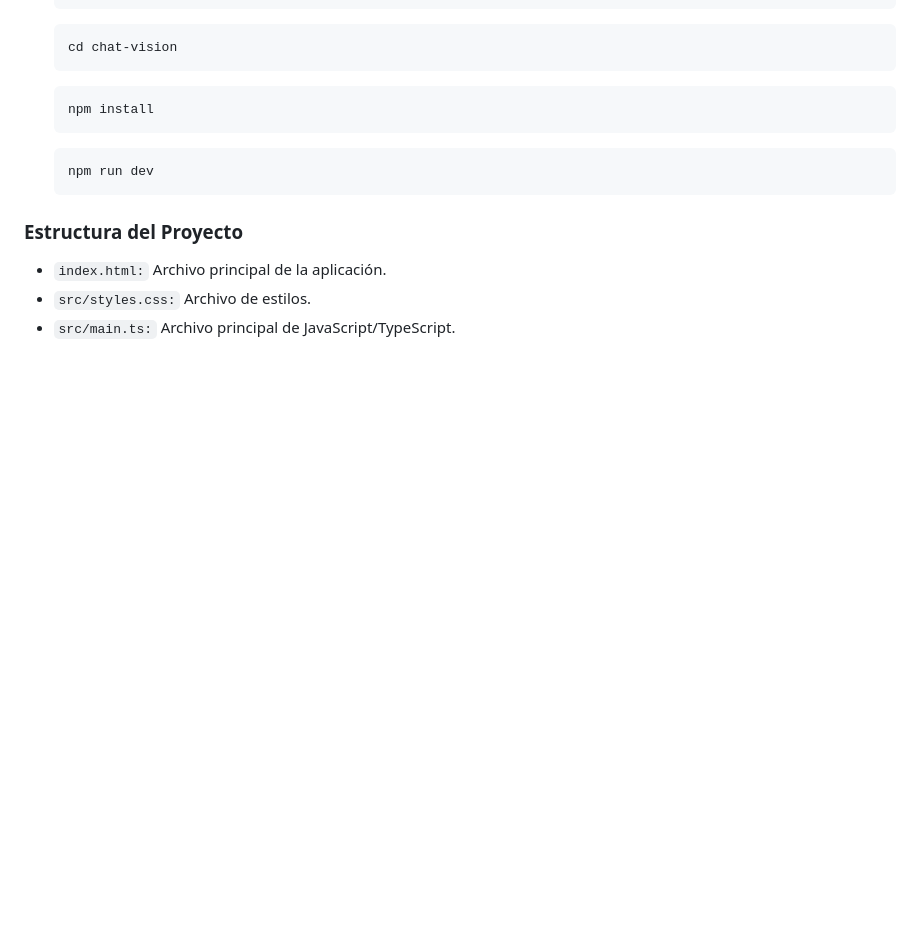
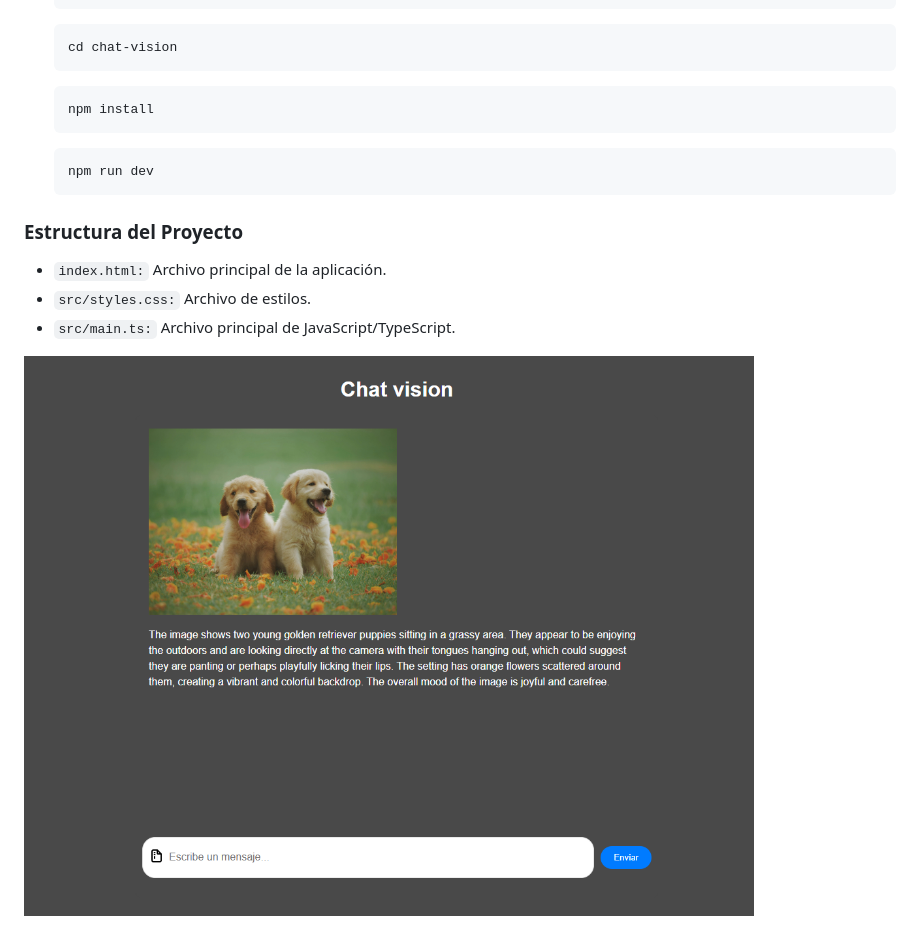
Before and after one commit to devlitus/chat-vision, a Markdown page: README.md, the part around the change. Drawn GitHub-style; pictures changed too: public/screenshort.png (added); blank space fills up the shorter version.

Commit message:
Actualizar estilos y agregar imagen de captura de pantalla

```diff
--- a/README.md
+++ b/README.md
@@ -31,3 +31,5 @@ Tener instalado ollama y el modelo llava:13b
 - `index.html:` Archivo principal de la aplicación.
 - `src/styles.css:` Archivo de estilos.
 - `src/main.ts:` Archivo principal de JavaScript/TypeScript.
+
+![Descripción de la imagen](./public/screenshort.png)
```
Also changed, not shown: 4 other files.
